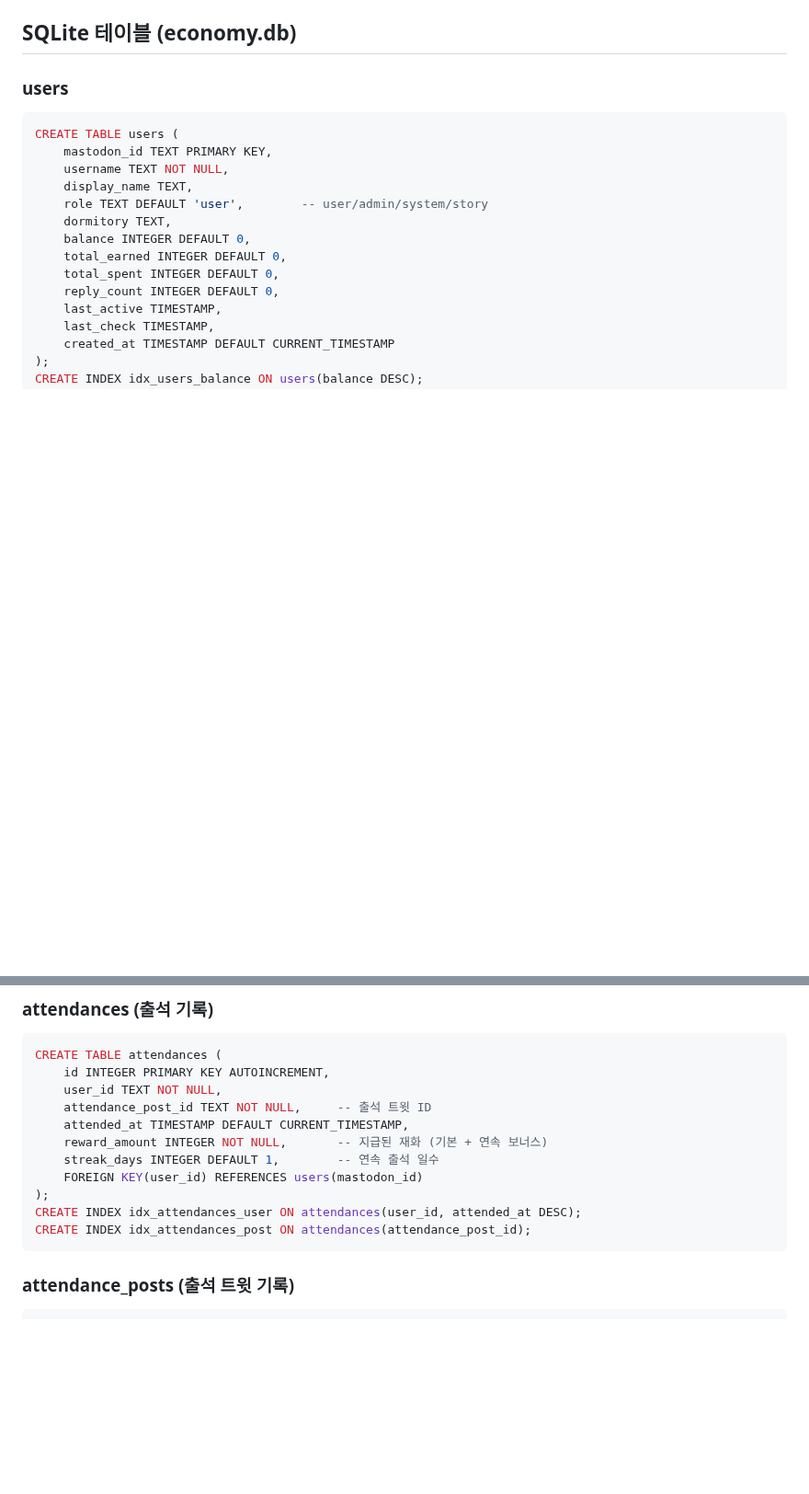
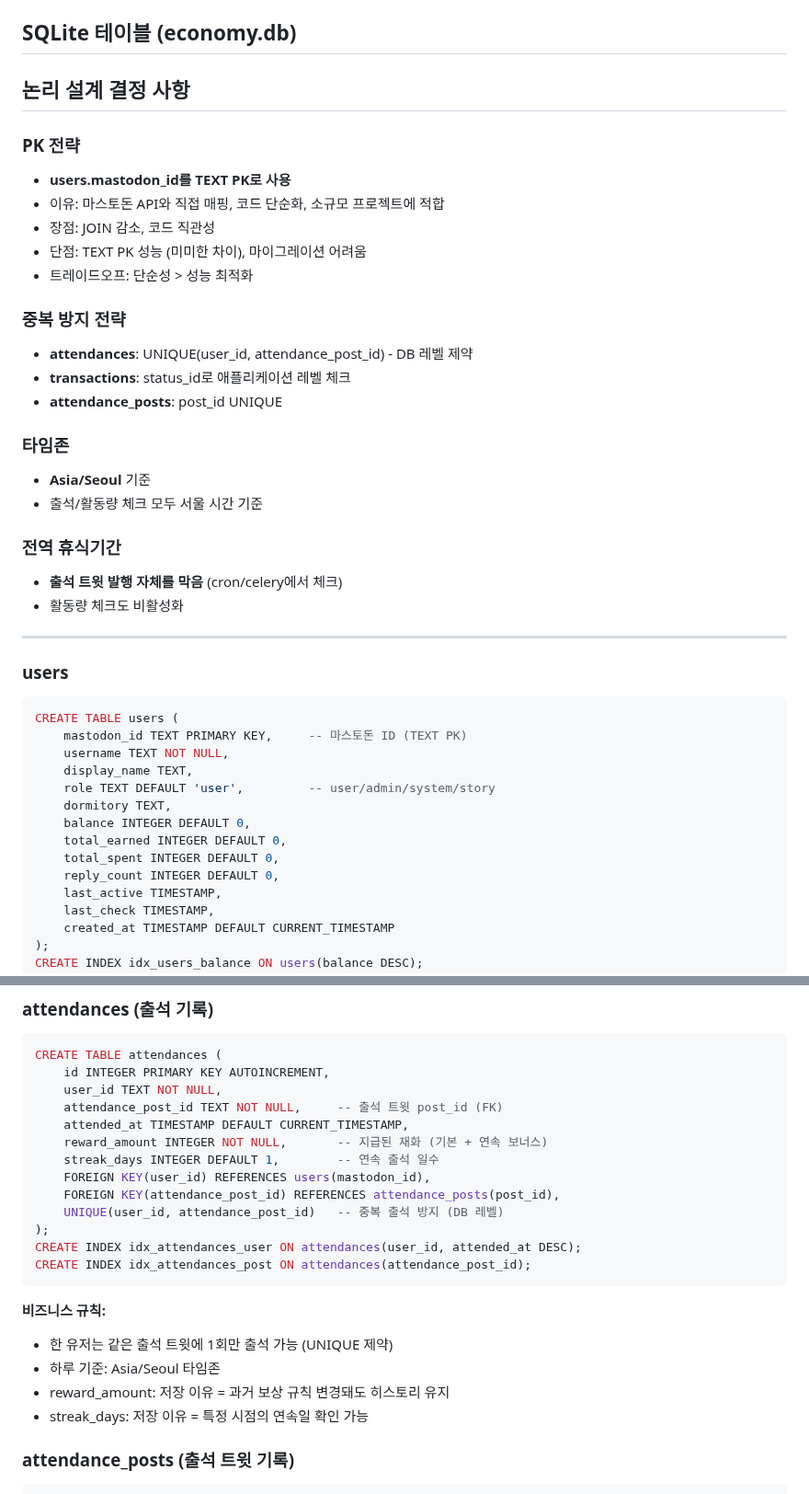
Before and after one commit to NinoNinoNinoling/commumanager, a Markdown page: docs/database.md, 2 parts joined by grey strips. Shown at 92% size. Drawn GitHub-style; blank space fills up the shorter version.

````diff
--- a/docs/database.md
+++ b/docs/database.md
@@ -146,13 +149,37 @@ erDiagram
 
 ## SQLite 테이블 (economy.db)
 
+## 논리 설계 결정 사항
+
+### PK 전략
+- **users.mastodon_id를 TEXT PK로 사용**
+- 이유: 마스토돈 API와 직접 매핑, 코드 단순화, 소규모 프로젝트에 적합
+- 장점: JOIN 감소, 코드 직관성
+- 단점: TEXT PK 성능 (미미한 차이), 마이그레이션 어려움
+- 트레이드오프: 단순성 > 성능 최적화
+
+### 중복 방지 전략
+- **attendances**: UNIQUE(user_id, attendance_post_id) - DB 레벨 제약
+- **transactions**: status_id로 애플리케이션 레벨 체크
+- **attendance_posts**: post_id UNIQUE
+
+### 타임존
+- **Asia/Seoul** 기준
+- 출석/활동량 체크 모두 서울 시간 기준
+
+### 전역 휴식기간
+- **출석 트윗 발행 자체를 막음** (cron/celery에서 체크)
+- 활동량 체크도 비활성화
+
+---
+
 ### users
 ```sql
 CREATE TABLE users (
-    mastodon_id TEXT PRIMARY KEY,
+    mastodon_id TEXT PRIMARY KEY,     -- 마스토돈 ID (TEXT PK)
     username TEXT NOT NULL,
     display_name TEXT,
-    role TEXT DEFAULT 'user',        -- user/admin/system/story
+    role TEXT DEFAULT 'user',         -- user/admin/system/story
     dormitory TEXT,
     balance INTEGER DEFAULT 0,
     total_earned INTEGER DEFAULT 0,
@@ -314,15 +342,23 @@ INSERT INTO settings (key, value, description) VALUES
 CREATE TABLE attendances (
     id INTEGER PRIMARY KEY AUTOINCREMENT,
     user_id TEXT NOT NULL,
-    attendance_post_id TEXT NOT NULL,     -- 출석 트윗 ID
+    attendance_post_id TEXT NOT NULL,     -- 출석 트윗 post_id (FK)
     attended_at TIMESTAMP DEFAULT CURRENT_TIMESTAMP,
     reward_amount INTEGER NOT NULL,       -- 지급된 재화 (기본 + 연속 보너스)
     streak_days INTEGER DEFAULT 1,        -- 연속 출석 일수
-    FOREIGN KEY(user_id) REFERENCES users(mastodon_id)
+    FOREIGN KEY(user_id) REFERENCES users(mastodon_id),
+    FOREIGN KEY(attendance_post_id) REFERENCES attendance_posts(post_id),
+    UNIQUE(user_id, attendance_post_id)   -- 중복 출석 방지 (DB 레벨)
 );
 CREATE INDEX idx_attendances_user ON attendances(user_id, attended_at DESC);
 CREATE INDEX idx_attendances_post ON attendances(attendance_post_id);
 ```
+
+**비즈니스 규칙:**
+- 한 유저는 같은 출석 트윗에 1회만 출석 가능 (UNIQUE 제약)
+- 하루 기준: Asia/Seoul 타임존
+- reward_amount: 저장 이유 = 과거 보상 규칙 변경돼도 히스토리 유지
+- streak_days: 저장 이유 = 특정 시점의 연속일 확인 가능
 
 ### attendance_posts (출석 트윗 기록)
 ```sql
````
Also changed, not shown: other parts of docs/database.md (+34 -30 lines), docs/features.md (+15 -9 lines).
